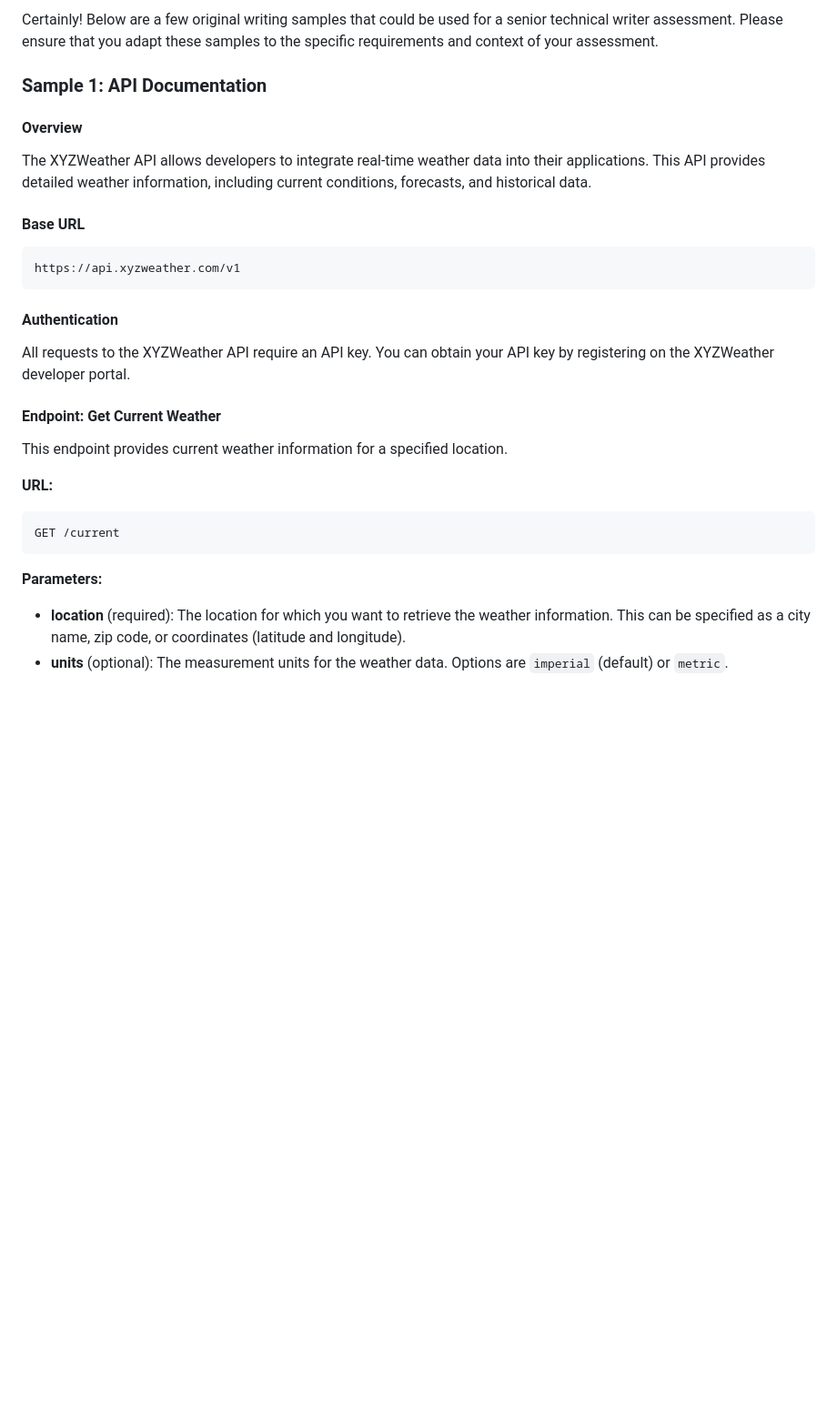
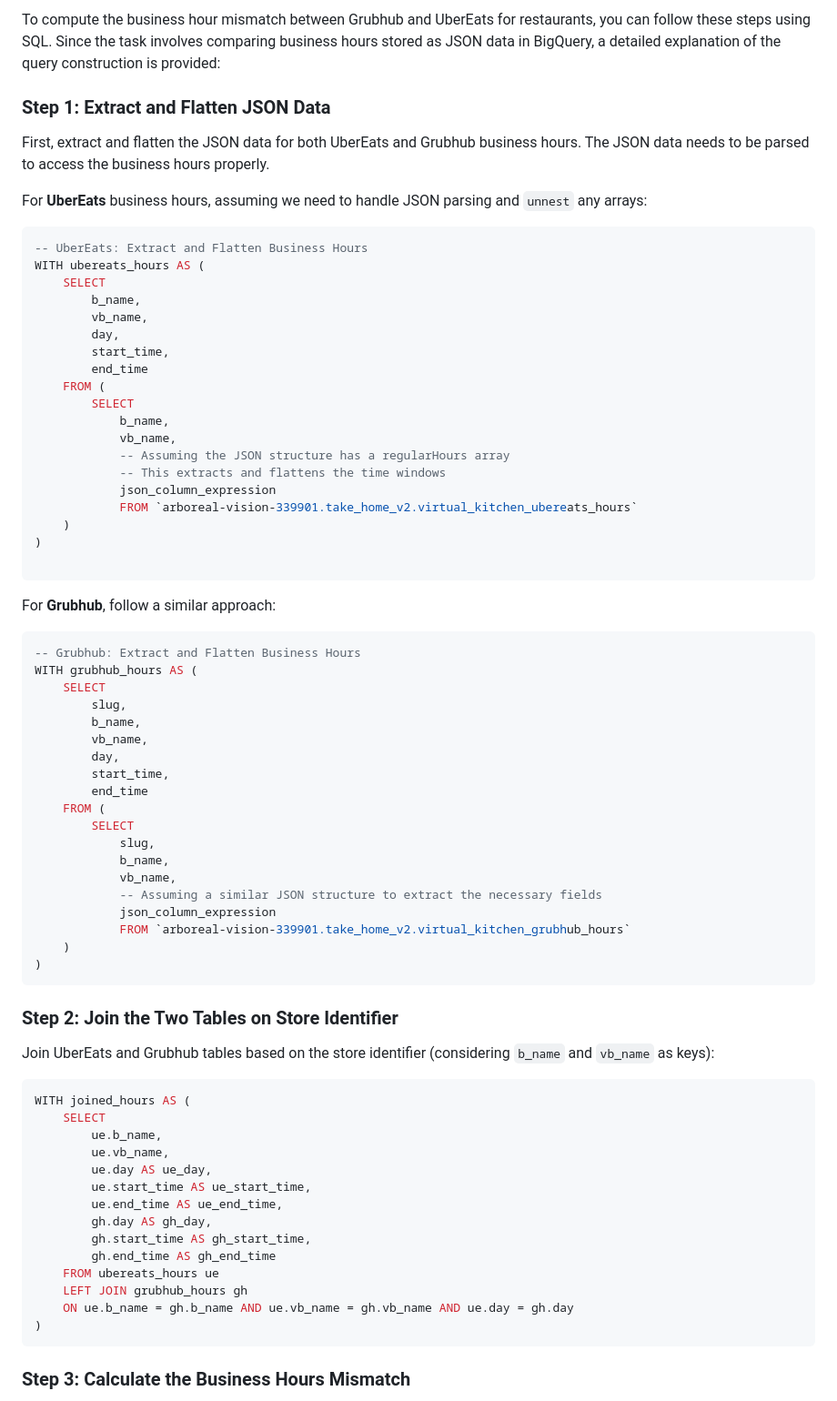
Before and after one commit to DevRishiJain/Short-Snippit, a Markdown page: README.md, the part around the change printed below. Shown: that part at 91% size. GitHub-like rendering; blank space fills up the shorter version.

````diff
--- a/README.md
+++ b/README.md
@@ -1,27 +1,76 @@
-Certainly! Below are a few original writing samples that could be used for a senior technical writer assessment. Please ensure that you adapt these samples to the specific requirements and context of your assessment.
+To compute the business hour mismatch between Grubhub and UberEats for restaurants, you can follow these steps using SQL. Since the task involves comparing business hours stored as JSON data in BigQuery, a detailed explanation of the query construction is provided:
 
-### Sample 1: API Documentation
+### Step 1: Extract and Flatten JSON Data
 
-#### Overview
-The XYZWeather API allows developers to integrate real-time weather data into their applications. This API provides detailed weather information, including current conditions, forecasts, and historical data.
+First, extract and flatten the JSON data for both UberEats and Grubhub business hours. The JSON data needs to be parsed to access the business hours properly.
 
-#### Base URL
-```
-https://api.xyzweather.com/v1
+For **UberEats** business hours, assuming we need to handle JSON parsing and `unnest` any arrays:
+
+```sql
+-- UberEats: Extract and Flatten Business Hours
+WITH ubereats_hours AS (
+    SELECT
+        b_name,
+        vb_name,
+        day,
+        start_time,
+        end_time
+    FROM (
+        SELECT
+            b_name,
+            vb_name,
+            -- Assuming the JSON structure has a regularHours array
+            -- This extracts and flattens the time windows
+            json_column_expression
+            FROM `arboreal-vision-339901.take_home_v2.virtual_kitchen_ubereats_hours`
+    )
+)
+
 ```
 
-#### Authentication
-All requests to the XYZWeather API require an API key. You can obtain your API key by registering on the XYZWeather developer portal.
+For **Grubhub**, follow a similar approach:
 
-#### Endpoint: Get Current Weather
-This endpoint provides current weather information for a specified location.
+```sql
+-- Grubhub: Extract and Flatten Business Hours
+WITH grubhub_hours AS (
+    SELECT
+        slug,
+        b_name,
+        vb_name,
+        day,
+        start_time,
+        end_time
+    FROM (
+        SELECT
+            slug,
+            b_name,
+            vb_name,
+            -- Assuming a similar JSON structure to extract the necessary fields
+            json_column_expression
+            FROM `arboreal-vision-339901.take_home_v2.virtual_kitchen_grubhub_hours`
+    )
+)
+```
+### Step 2: Join the Two Tables on Store Identifier
 
-**URL:**
-```
-GET /current
+Join UberEats and Grubhub tables based on the store identifier (considering `b_name` and `vb_name` as keys):
+
+```sql
+WITH joined_hours AS (
+    SELECT
+        ue.b_name,
+        ue.vb_name,
+        ue.day AS ue_day,
+        ue.start_time AS ue_start_time,
+        ue.end_time AS ue_end_time,
+        gh.day AS gh_day,
+        gh.start_time AS gh_start_time,
+        gh.end_time AS gh_end_time
+    FROM ubereats_hours ue
+    LEFT JOIN grubhub_hours gh
+    ON ue.b_name = gh.b_name AND ue.vb_name = gh.vb_name AND ue.day = gh.day
+)
 ```
 
-**Parameters:**
-- **location** (required): The location for which you want to retrieve the weather information. This can be specified as a city name, zip code, or coordinates (latitude and longitude).
-- **units** (optional): The measurement units for the weather data. Options are `imperial` (default) or `metric`.
+### Step 3: Calculate the Business Hours Mismatch
 
````
Also changed, not shown: other parts of README.md (+26 -76 lines).
